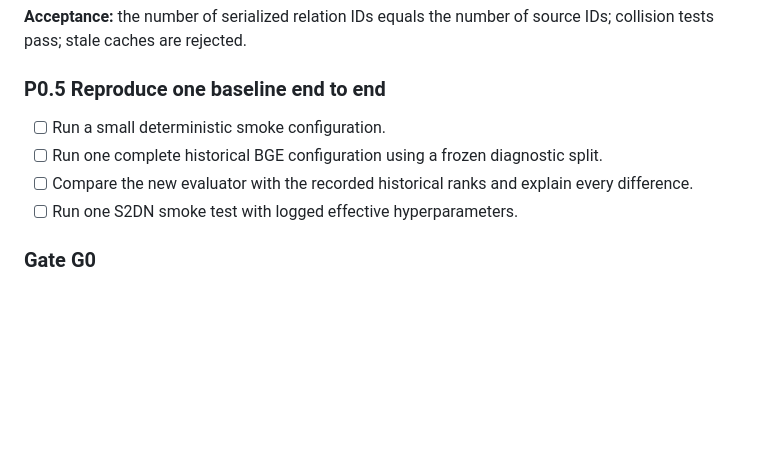
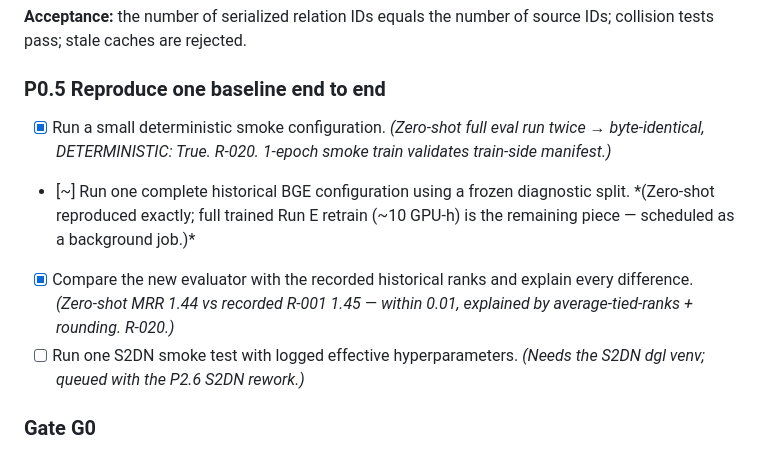
Before and after one commit to RishiiGamer2201/research_kg, a Markdown page: docs/FINAL_IMPLEMENTATION_PLAN_2026-07-17.md, the part around one of its changes. GitHub-like rendering; blank space fills up the shorter version.

```diff
--- a/docs/FINAL_IMPLEMENTATION_PLAN_2026-07-17.md
+++ b/docs/FINAL_IMPLEMENTATION_PLAN_2026-07-17.md
@@ -231,10 +232,10 @@ $$
 
 ### P0.5 Reproduce one baseline end to end
 
-- [ ] Run a small deterministic smoke configuration.
-- [ ] Run one complete historical BGE configuration using a frozen diagnostic split.
-- [ ] Compare the new evaluator with the recorded historical ranks and explain every difference.
-- [ ] Run one S2DN smoke test with logged effective hyperparameters.
+- [x] Run a small deterministic smoke configuration. *(Zero-shot full eval run twice → byte-identical, DETERMINISTIC: True. R-020. 1-epoch smoke train validates train-side manifest.)*
+- [~] Run one complete historical BGE configuration using a frozen diagnostic split. *(Zero-shot reproduced exactly; full trained Run E retrain (~10 GPU-h) is the remaining piece — scheduled as a background job.)*
+- [x] Compare the new evaluator with the recorded historical ranks and explain every difference. *(Zero-shot MRR 1.44 vs recorded R-001 1.45 — within 0.01, explained by average-tied-ranks + rounding. R-020.)*
+- [ ] Run one S2DN smoke test with logged effective hyperparameters. *(Needs the S2DN dgl venv; queued with the P2.6 S2DN rework.)*
 
 ### Gate G0
 
```
Also changed, not shown: other parts of docs/FINAL_IMPLEMENTATION_PLAN_2026-07-17.md (+1 -0 lines), memory.md (+8 -1 lines).
